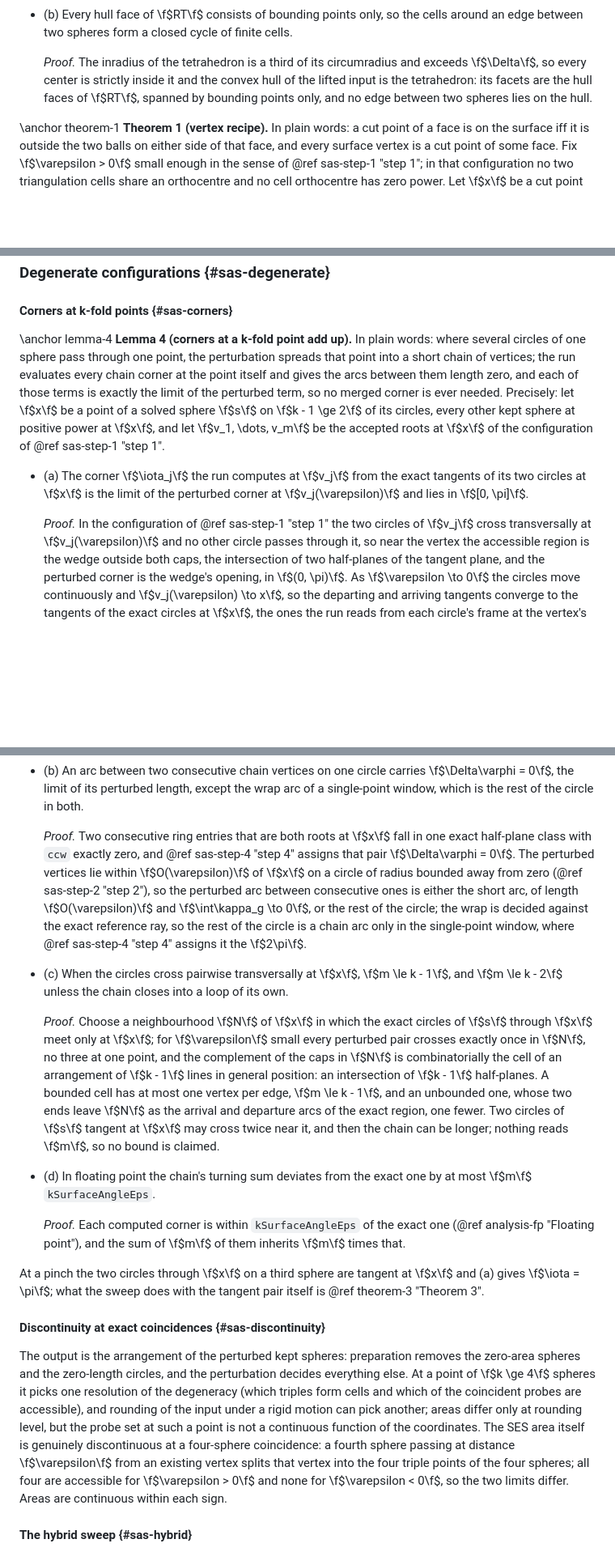
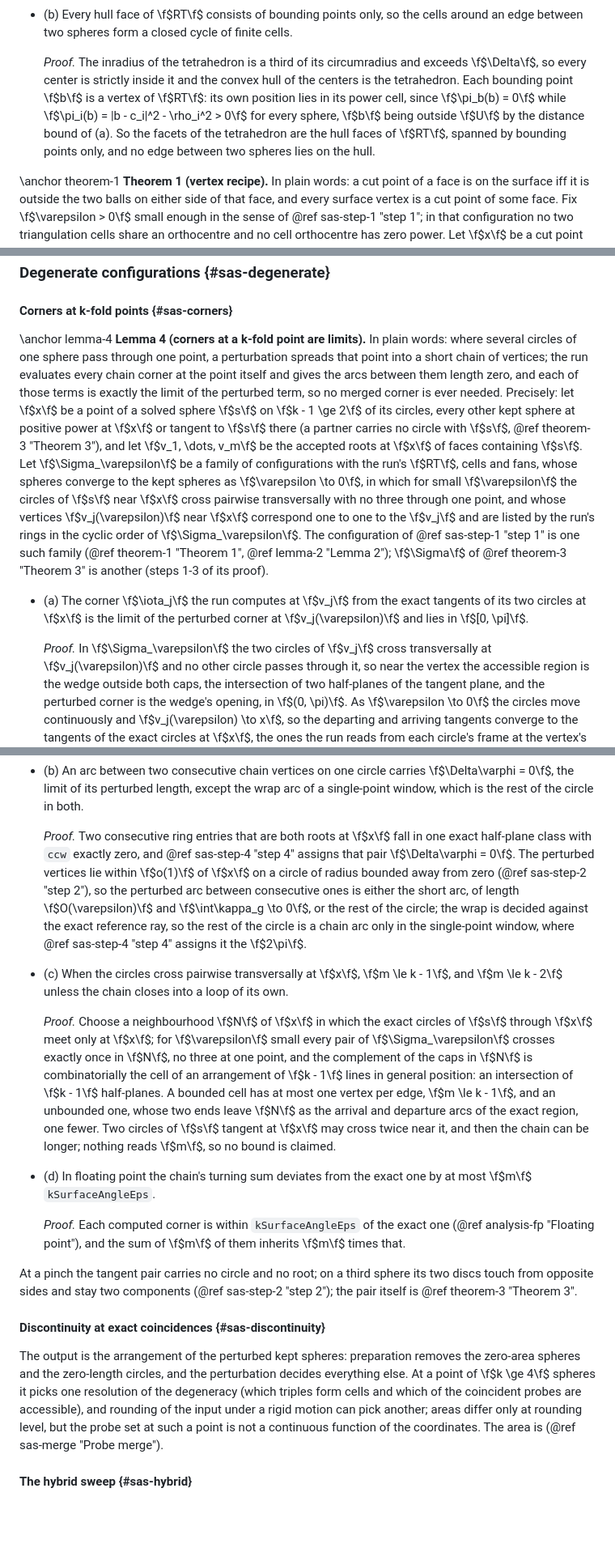
Before and after one commit to seoklab/nurikit, a Markdown page: docs/pages/analytic_surface.md, 3 parts joined by grey strips. Shown at 81% size. Rendered like a GitHub page; blank space fills up the shorter version.

Commit message:
docs(desc): drop the area discontinuity claim
The SES area converges from both sides of a four-sphere coincidence
(44.69884 / 44.69890 / 44.69896 at signed offsets +1e-5 / 0 / -1e-5 of
the fourth sphere); only the probe set jumps. Lemma 4 is stated for any
family of configurations converging to the exact one with transversal
crossings, so Theorem 3 may cite it on the shifted configuration; its
pinch sentence claimed a corner that does not exist.

Co-Authored-By: Claude Fable 5.1 <noreply@anthropic.com>

```diff
--- a/docs/pages/analytic_surface.md
+++ b/docs/pages/analytic_surface.md
@@ -452,7 +452,11 @@ rejects a vertex and never bounds a fan. Precisely:
 
   *Proof.* The inradius of the tetrahedron is a third of its circumradius and
   exceeds \f$\Delta\f$, so every center is strictly inside it and the convex
-  hull of the lifted input is the tetrahedron: its facets are the hull faces of
+  hull of the centers is the tetrahedron. Each bounding point \f$b\f$ is a
+  vertex of \f$RT\f$: its own position lies in its power cell, since
+  \f$\pi_b(b) = 0\f$ while \f$\pi_i(b) = |b - c_i|^2 - \rho_i^2 > 0\f$ for
+  every sphere, \f$b\f$ being outside \f$U\f$ by the distance bound of (a). So
+  the facets of the tetrahedron are the hull faces of
   \f$RT\f$, spanned by bounding points only, and no edge between two spheres
   lies on the hull.
 
@@ -726,21 +730,31 @@ a sphere with caps.
 #### Corners at k-fold points {#sas-corners}
 
 \anchor lemma-4
-**Lemma 4 (corners at a k-fold point add up).** In plain words: where several
-circles of one sphere pass through one point, the perturbation spreads that
-point into a short chain of vertices; the run evaluates every chain corner at
-the point itself and gives the arcs between them length zero, and each of those
-terms is exactly the limit of the perturbed term, so no merged corner is ever
-needed. Precisely: let \f$x\f$ be a point of a solved sphere \f$s\f$ on
+**Lemma 4 (corners at a k-fold point are limits).** In plain words: where
+several circles of one sphere pass through one point, a perturbation spreads
+that point into a short chain of vertices; the run evaluates every chain corner
+at the point itself and gives the arcs between them length zero, and each of
+those terms is exactly the limit of the perturbed term, so no merged corner is
+ever needed. Precisely: let \f$x\f$ be a point of a solved sphere \f$s\f$ on
 \f$k - 1 \ge 2\f$ of its circles, every other kept sphere at positive power at
-\f$x\f$, and let \f$v_1, \dots, v_m\f$ be the accepted roots at \f$x\f$ of the
-configuration of @ref sas-step-1 "step 1".
+\f$x\f$ or tangent to \f$s\f$ there (a partner carries no circle with
+\f$s\f$, @ref theorem-3 "Theorem 3"), and let \f$v_1, \dots, v_m\f$ be the accepted roots at \f$x\f$ of
+faces containing \f$s\f$. Let \f$\Sigma_\varepsilon\f$ be a family of
+configurations with the run's \f$RT\f$, cells and fans, whose spheres converge
+to the kept spheres as \f$\varepsilon \to 0\f$, in which for small
+\f$\varepsilon\f$ the circles of \f$s\f$ near \f$x\f$ cross pairwise
+transversally with no three through one point, and whose vertices
+\f$v_j(\varepsilon)\f$ near \f$x\f$ correspond one to one to the \f$v_j\f$ and
+are listed by the run's rings in the cyclic order of \f$\Sigma_\varepsilon\f$.
+The configuration of @ref sas-step-1 "step 1" is one such family
+(@ref theorem-1 "Theorem 1", @ref lemma-2 "Lemma 2"); \f$\Sigma\f$ of
+@ref theorem-3 "Theorem 3" is another (steps 1-3 of its proof).
 
 - (a) The corner \f$\iota_j\f$ the run computes at \f$v_j\f$ from the exact
   tangents of its two circles at \f$x\f$ is the limit of the perturbed corner at
   \f$v_j(\varepsilon)\f$ and lies in \f$[0, \pi]\f$.
 
-  *Proof.* In the configuration of @ref sas-step-1 "step 1" the two circles of
+  *Proof.* In \f$\Sigma_\varepsilon\f$ the two circles of
   \f$v_j\f$ cross transversally at \f$v_j(\varepsilon)\f$ and no other circle
   passes through it, so near the vertex the accessible region is the wedge
   outside both caps, the intersection of two half-planes of the tangent plane,
@@ -762,7 +776,7 @@ configuration of @ref sas-step-1 "step 1".
   *Proof.* Two consecutive ring entries that are both roots at \f$x\f$ fall in
   one exact half-plane class with `ccw` exactly zero, and
   @ref sas-step-4 "step 4" assigns that pair \f$\Delta\varphi = 0\f$. The
-  perturbed vertices lie within \f$O(\varepsilon)\f$ of \f$x\f$ on a circle of
+  perturbed vertices lie within \f$o(1)\f$ of \f$x\f$ on a circle of
   radius bounded away from zero (@ref sas-step-2 "step 2"), so the perturbed arc
   between consecutive ones is either the short arc, of length
   \f$O(\varepsilon)\f$ and \f$\int\kappa_g \to 0\f$, or the rest of the circle;
@@ -775,7 +789,7 @@ configuration of @ref sas-step-1 "step 1".
 
   *Proof.* Choose a neighbourhood \f$N\f$ of \f$x\f$ in which the exact circles
   of \f$s\f$ through \f$x\f$ meet only at \f$x\f$; for \f$\varepsilon\f$ small
-  every perturbed pair crosses exactly once in \f$N\f$, no three at one point,
+  every pair of \f$\Sigma_\varepsilon\f$ crosses exactly once in \f$N\f$, no three at one point,
   and the complement of the caps in \f$N\f$ is combinatorially the cell of an
   arrangement of \f$k - 1\f$ lines in general position: an intersection of
   \f$k - 1\f$ half-planes. A bounded cell has at most one vertex per edge,
@@ -790,9 +804,9 @@ configuration of @ref sas-step-1 "step 1".
   (@ref analysis-fp "Floating point"), and the sum of \f$m\f$ of them inherits
   \f$m\f$ times that.
 
-At a pinch the two circles through \f$x\f$ on a third sphere are tangent at
-\f$x\f$ and (a) gives \f$\iota = \pi\f$; what the sweep does with the tangent
-pair itself is @ref theorem-3 "Theorem 3".
+At a pinch the tangent pair carries no circle and no root; on a third sphere
+its two discs touch from opposite sides and stay two components
+(@ref sas-step-2 "step 2"); the pair itself is @ref theorem-3 "Theorem 3".
 
 #### Discontinuity at exact coincidences {#sas-discontinuity}
 
@@ -803,12 +817,7 @@ of \f$k \ge 4\f$ spheres it picks one resolution of the degeneracy (which
 triples form cells and which of the coincident probes are accessible), and
 rounding of the input under a rigid motion can pick another; areas differ
 only at rounding level, but the probe set at such a point is not a
-continuous function of the coordinates. The SES area itself is genuinely
-discontinuous at a four-sphere coincidence: a fourth sphere passing at
-distance \f$\varepsilon\f$ from an existing vertex splits that vertex into
-the four triple points of the four spheres; all four are accessible for
-\f$\varepsilon > 0\f$ and none for \f$\varepsilon < 0\f$, so the two limits
-differ. Areas are continuous within each sign.
+continuous function of the coordinates. The area is (@ref sas-merge "Probe merge").
 
 #### The hybrid sweep {#sas-hybrid}
 
```
Also changed, not shown: other parts of docs/pages/analytic_surface.md (+2 -1 lines).
